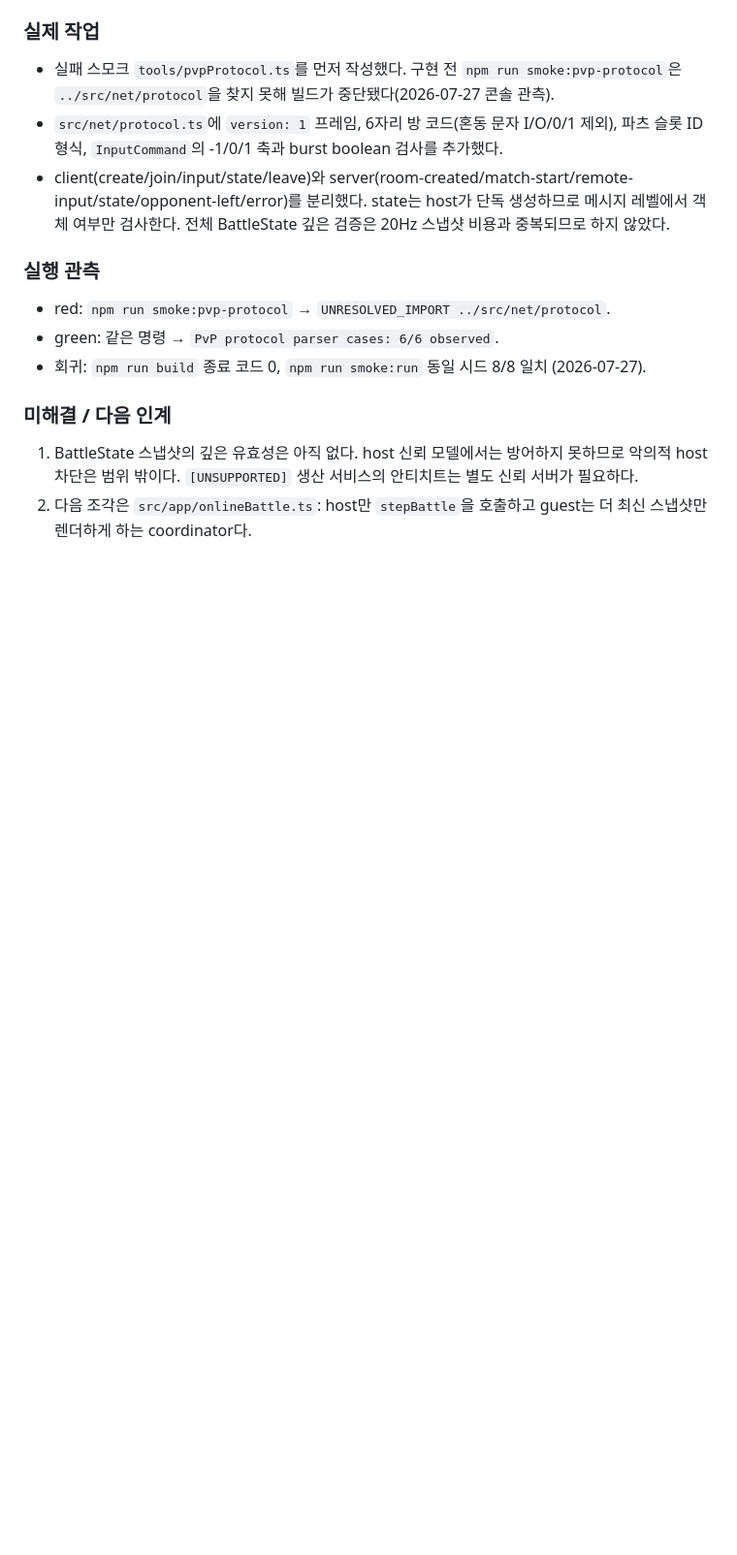
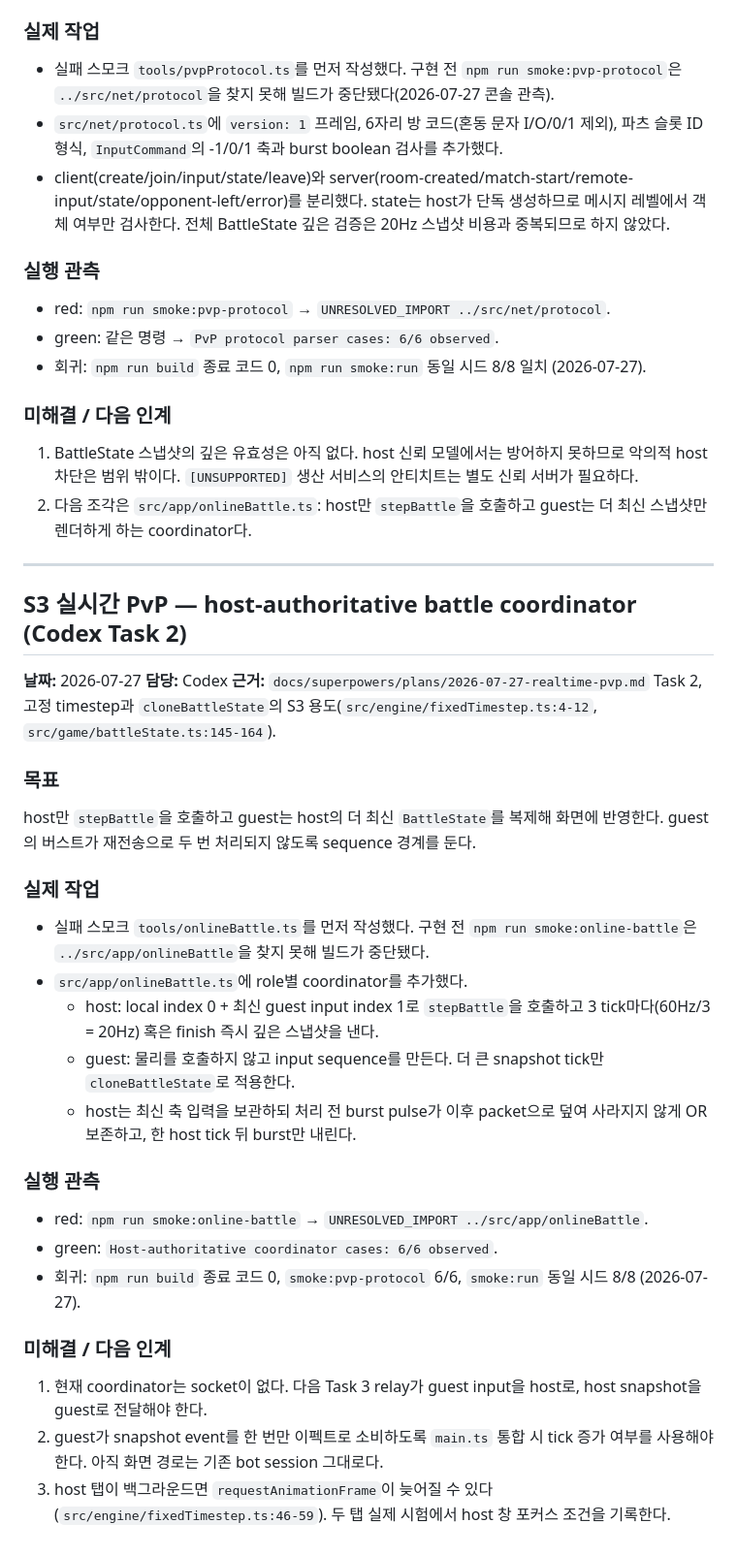
Before and after one commit to tryNlog/Smashdem, a Markdown page: docs/ai-log.md, the part around the change. Shown at 97% size. GitHub-like rendering; blank space fills up the shorter version.

Commit message:
docs(pvp): record host-authoritative coordinator

```diff
--- a/docs/ai-log.md
+++ b/docs/ai-log.md
@@ -1217,3 +1217,30 @@ STRIKE 타격을 일반 타격과 시각적으로 구분한다.
 ### 미해결 / 다음 인계
 1. BattleState 스냅샷의 깊은 유효성은 아직 없다. host 신뢰 모델에서는 방어하지 못하므로 악의적 host 차단은 범위 밖이다. `[UNSUPPORTED]` 생산 서비스의 안티치트는 별도 신뢰 서버가 필요하다.
 2. 다음 조각은 `src/app/onlineBattle.ts`: host만 `stepBattle`을 호출하고 guest는 더 최신 스냅샷만 렌더하게 하는 coordinator다.
+---
+
+## S3 실시간 PvP — host-authoritative battle coordinator (Codex Task 2)
+
+**날짜:** 2026-07-27
+**담당:** Codex
+**근거:** `docs/superpowers/plans/2026-07-27-realtime-pvp.md` Task 2, 고정 timestep과 `cloneBattleState`의 S3 용도(`src/engine/fixedTimestep.ts:4-12`, `src/game/battleState.ts:145-164`).
+
+### 목표
+host만 `stepBattle`을 호출하고 guest는 host의 더 최신 `BattleState`를 복제해 화면에 반영한다. guest의 버스트가 재전송으로 두 번 처리되지 않도록 sequence 경계를 둔다.
+
+### 실제 작업
+- 실패 스모크 `tools/onlineBattle.ts`를 먼저 작성했다. 구현 전 `npm run smoke:online-battle`은 `../src/app/onlineBattle`을 찾지 못해 빌드가 중단됐다.
+- `src/app/onlineBattle.ts`에 role별 coordinator를 추가했다.
+  - host: local index 0 + 최신 guest input index 1로 `stepBattle`을 호출하고 3 tick마다(60Hz/3 = 20Hz) 혹은 finish 즉시 깊은 스냅샷을 낸다.
+  - guest: 물리를 호출하지 않고 input sequence를 만든다. 더 큰 snapshot tick만 `cloneBattleState`로 적용한다.
+  - host는 최신 축 입력을 보관하되 처리 전 burst pulse가 이후 packet으로 덮여 사라지지 않게 OR 보존하고, 한 host tick 뒤 burst만 내린다.
+
+### 실행 관측
+- red: `npm run smoke:online-battle` → `UNRESOLVED_IMPORT ../src/app/onlineBattle`.
+- green: `Host-authoritative coordinator cases: 6/6 observed`.
+- 회귀: `npm run build` 종료 코드 0, `smoke:pvp-protocol` 6/6, `smoke:run` 동일 시드 8/8 (2026-07-27).
+
+### 미해결 / 다음 인계
+1. 현재 coordinator는 socket이 없다. 다음 Task 3 relay가 guest input을 host로, host snapshot을 guest로 전달해야 한다.
+2. guest가 snapshot event를 한 번만 이펙트로 소비하도록 `main.ts` 통합 시 tick 증가 여부를 사용해야 한다. 아직 화면 경로는 기존 bot session 그대로다.
+3. host 탭이 백그라운드면 `requestAnimationFrame`이 늦어질 수 있다(`src/engine/fixedTimestep.ts:46-59`). 두 탭 실제 시험에서 host 창 포커스 조건을 기록한다.
```
Also changed, not shown: docs/RELAY.md (+7 -3 lines).
